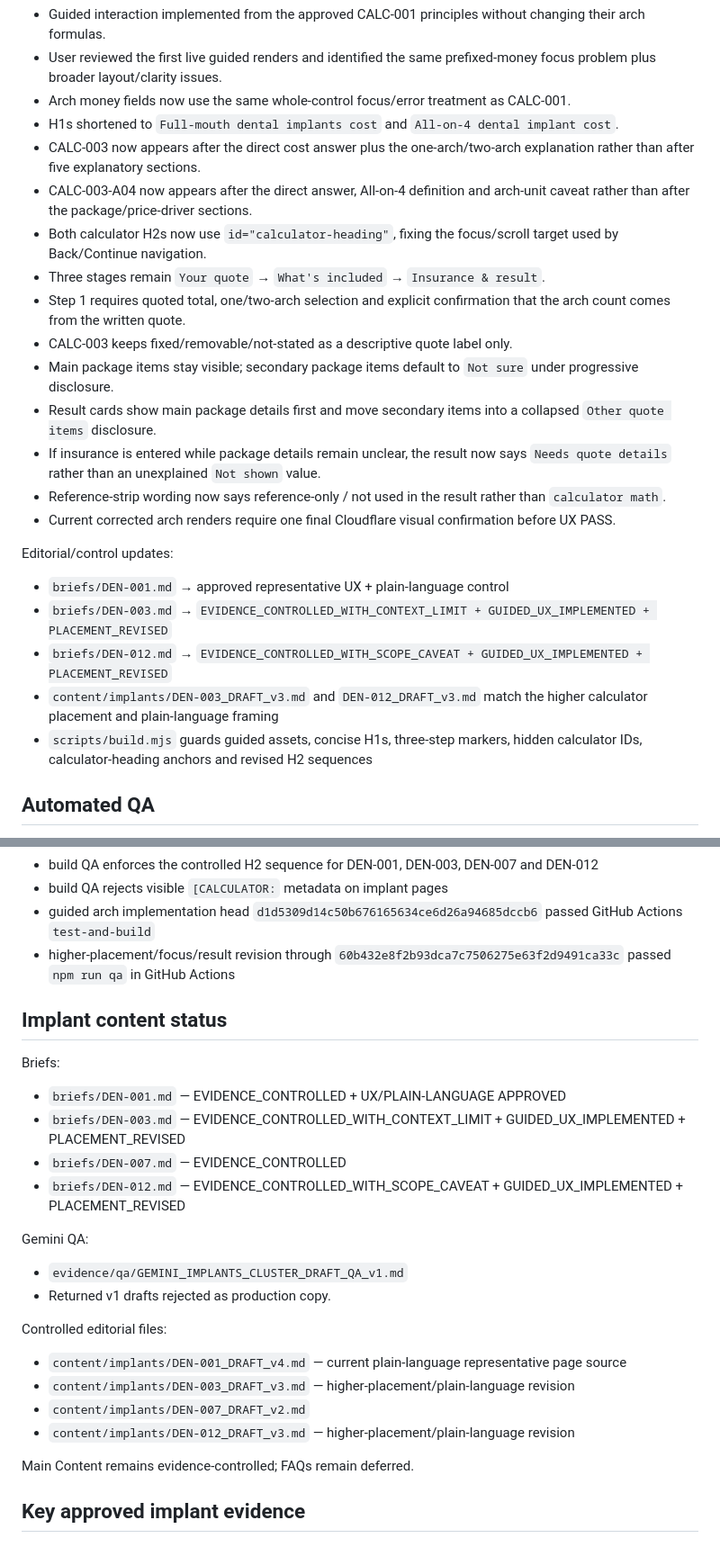
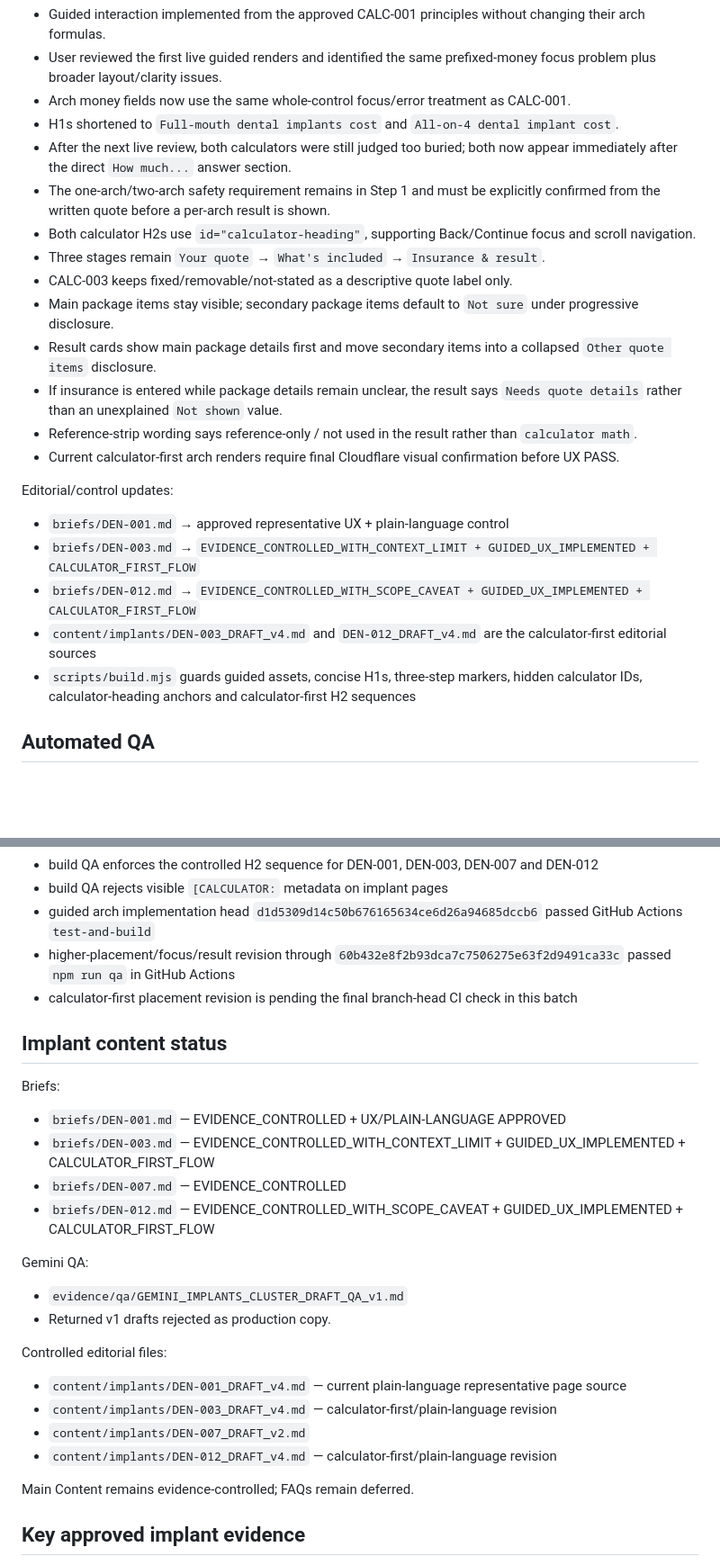
Before and after one commit to yes155/Dental-Calculator, a Markdown page: PROJECT-STATE.md, 2 parts joined by grey strips. Shown at 90% size. Drawn GitHub-style; blank space fills up the shorter version.

Commit message:
Record calculator-first arch placement rule

```diff
--- a/PROJECT-STATE.md
+++ b/PROJECT-STATE.md
@@ -116,24 +118,23 @@ CALC-003 and CALC-003-A04:
 - User reviewed the first live guided renders and identified the same prefixed-money focus problem plus broader layout/clarity issues.
 - Arch money fields now use the same whole-control focus/error treatment as CALC-001.
 - H1s shortened to `Full-mouth dental implants cost` and `All-on-4 dental implant cost`.
-- CALC-003 now appears after the direct cost answer plus the one-arch/two-arch explanation rather than after five explanatory sections.
-- CALC-003-A04 now appears after the direct answer, All-on-4 definition and arch-unit caveat rather than after the package/price-driver sections.
-- Both calculator H2s now use `id="calculator-heading"`, fixing the focus/scroll target used by Back/Continue navigation.
+- After the next live review, both calculators were still judged too buried; both now appear immediately after the direct `How much...` answer section.
+- The one-arch/two-arch safety requirement remains in Step 1 and must be explicitly confirmed from the written quote before a per-arch result is shown.
+- Both calculator H2s use `id="calculator-heading"`, supporting Back/Continue focus and scroll navigation.
 - Three stages remain `Your quote` → `What's included` → `Insurance & result`.
-- Step 1 requires quoted total, one/two-arch selection and explicit confirmation that the arch count comes from the written quote.
 - CALC-003 keeps fixed/removable/not-stated as a descriptive quote label only.
 - Main package items stay visible; secondary package items default to `Not sure` under progressive disclosure.
 - Result cards show main package details first and move secondary items into a collapsed `Other quote items` disclosure.
-- If insurance is entered while package details remain unclear, the result now says `Needs quote details` rather than an unexplained `Not shown` value.
-- Reference-strip wording now says reference-only / not used in the result rather than `calculator math`.
-- Current corrected arch renders require one final Cloudflare visual confirmation before UX PASS.
+- If insurance is entered while package details remain unclear, the result says `Needs quote details` rather than an unexplained `Not shown` value.
+- Reference-strip wording says reference-only / not used in the result rather than `calculator math`.
+- Current calculator-first arch renders require final Cloudflare visual confirmation before UX PASS.
 
 Editorial/control updates:
 - `briefs/DEN-001.md` → approved representative UX + plain-language control
-- `briefs/DEN-003.md` → `EVIDENCE_CONTROLLED_WITH_CONTEXT_LIMIT + GUIDED_UX_IMPLEMENTED + PLACEMENT_REVISED`
-- `briefs/DEN-012.md` → `EVIDENCE_CONTROLLED_WITH_SCOPE_CAVEAT + GUIDED_UX_IMPLEMENTED + PLACEMENT_REVISED`
-- `content/implants/DEN-003_DRAFT_v3.md` and `DEN-012_DRAFT_v3.md` match the higher calculator placement and plain-language framing
-- `scripts/build.mjs` guards guided assets, concise H1s, three-step markers, hidden calculator IDs, calculator-heading anchors and revised H2 sequences
+- `briefs/DEN-003.md` → `EVIDENCE_CONTROLLED_WITH_CONTEXT_LIMIT + GUIDED_UX_IMPLEMENTED + CALCULATOR_FIRST_FLOW`
+- `briefs/DEN-012.md` → `EVIDENCE_CONTROLLED_WITH_SCOPE_CAVEAT + GUIDED_UX_IMPLEMENTED + CALCULATOR_FIRST_FLOW`
+- `content/implants/DEN-003_DRAFT_v4.md` and `DEN-012_DRAFT_v4.md` are the calculator-first editorial sources
+- `scripts/build.mjs` guards guided assets, concise H1s, three-step markers, hidden calculator IDs, calculator-heading anchors and calculator-first H2 sequences
 
 ## Automated QA
 - CALC-008 fixtures remain 22/22 passing
@@ -143,13 +144,14 @@ Editorial/control updates:
 - build QA rejects visible `[CALCULATOR:` metadata on implant pages
 - guided arch implementation head `d1d5309d14c50b676165634ce6d26a94685dccb6` passed GitHub Actions `test-and-build`
 - higher-placement/focus/result revision through `60b432e8f2b93dca7c7506275e63f2d9491ca33c` passed `npm run qa` in GitHub Actions
+- calculator-first placement revision is pending the final branch-head CI check in this batch
 
 ## Implant content status
 Briefs:
 - `briefs/DEN-001.md` — EVIDENCE_CONTROLLED + UX/PLAIN-LANGUAGE APPROVED
-- `briefs/DEN-003.md` — EVIDENCE_CONTROLLED_WITH_CONTEXT_LIMIT + GUIDED_UX_IMPLEMENTED + PLACEMENT_REVISED
+- `briefs/DEN-003.md` — EVIDENCE_CONTROLLED_WITH_CONTEXT_LIMIT + GUIDED_UX_IMPLEMENTED + CALCULATOR_FIRST_FLOW
 - `briefs/DEN-007.md` — EVIDENCE_CONTROLLED
-- `briefs/DEN-012.md` — EVIDENCE_CONTROLLED_WITH_SCOPE_CAVEAT + GUIDED_UX_IMPLEMENTED + PLACEMENT_REVISED
+- `briefs/DEN-012.md` — EVIDENCE_CONTROLLED_WITH_SCOPE_CAVEAT + GUIDED_UX_IMPLEMENTED + CALCULATOR_FIRST_FLOW
 
 Gemini QA:
 - `evidence/qa/GEMINI_IMPLANTS_CLUSTER_DRAFT_QA_v1.md`
@@ -157,9 +159,9 @@ Gemini QA:
 
 Controlled editorial files:
 - `content/implants/DEN-001_DRAFT_v4.md` — current plain-language representative page source
-- `content/implants/DEN-003_DRAFT_v3.md` — higher-placement/plain-language revision
+- `content/implants/DEN-003_DRAFT_v4.md` — calculator-first/plain-language revision
 - `content/implants/DEN-007_DRAFT_v2.md`
-- `content/implants/DEN-012_DRAFT_v3.md` — higher-placement/plain-language revision
+- `content/implants/DEN-012_DRAFT_v4.md` — calculator-first/plain-language revision
 
 Main Content remains evidence-controlled; FAQs remain deferred.
 
```
Also changed, not shown: other parts of PROJECT-STATE.md (+6 -5 lines).
